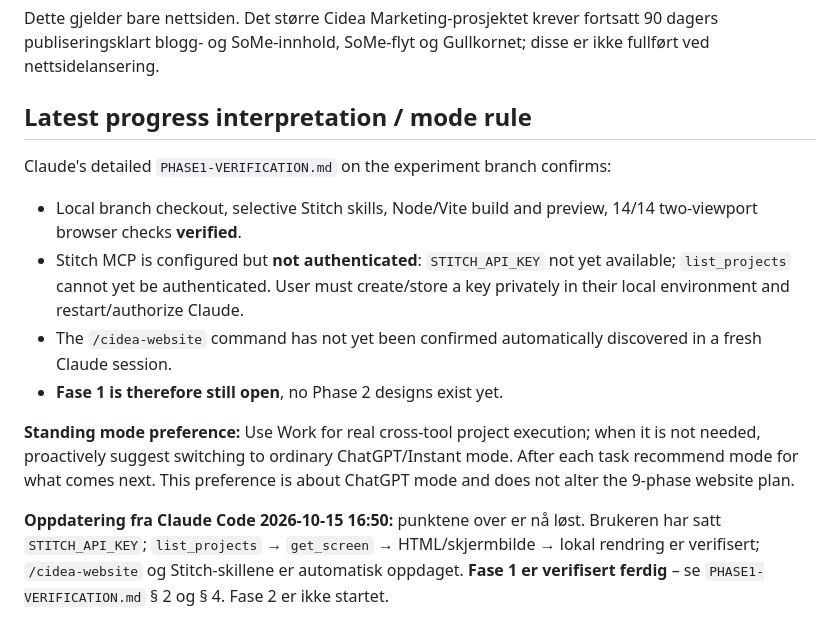
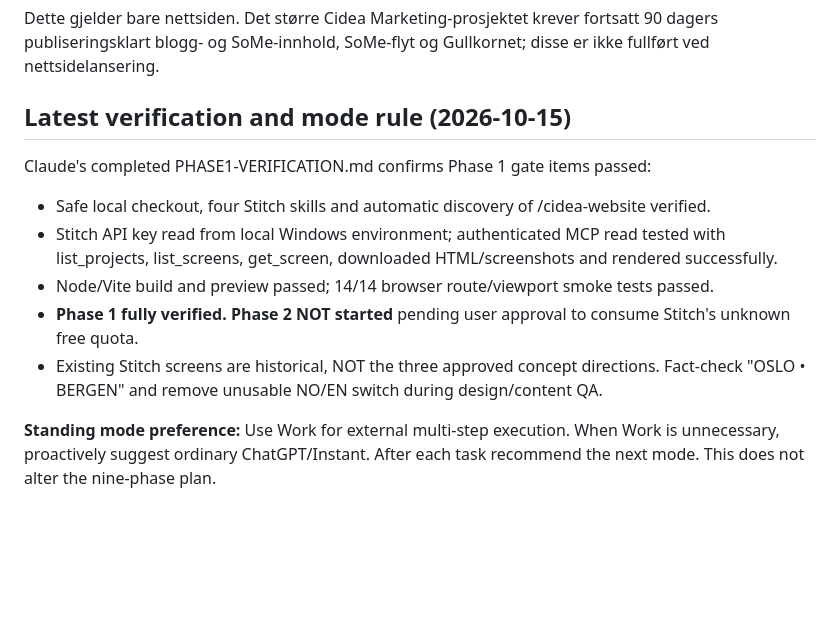
Before and after one commit to KhalilJel/Cidea-Marketing, a Markdown page: docs/cinematic-pilot/STATUS.md, the part around the change. GitHub-like rendering; blank space fills up the shorter version.

Commit message:
docs: remove stale Phase 1 blockers after verified Stitch connection

```diff
--- a/docs/cinematic-pilot/STATUS.md
+++ b/docs/cinematic-pilot/STATUS.md
@@ -47,14 +47,13 @@ Rapporter: Fase X/9 | Navn på oppgaven | **Verifisert utført** | Gjenstår | N
 
 Dette gjelder bare nettsiden. Det større Cidea Marketing-prosjektet krever fortsatt 90 dagers publiseringsklart blogg- og SoMe-innhold, SoMe-flyt og Gullkornet; disse er ikke fullført ved nettsidelansering.
 
-## Latest progress interpretation / mode rule
+## Latest verification and mode rule (2026-10-15)
 
-Claude's detailed `PHASE1-VERIFICATION.md` on the experiment branch confirms:
-- Local branch checkout, selective Stitch skills, Node/Vite build and preview, 14/14 two-viewport browser checks **verified**.
-- Stitch MCP is configured but **not authenticated**: `STITCH_API_KEY` not yet available; `list_projects` cannot yet be authenticated. User must create/store a key privately in their local environment and restart/authorize Claude.
-- The `/cidea-website` command has not yet been confirmed automatically discovered in a fresh Claude session.
-- **Fase 1 is therefore still open**, no Phase 2 designs exist yet.
+Claude's completed PHASE1-VERIFICATION.md confirms Phase 1 gate items passed:
+- Safe local checkout, four Stitch skills and automatic discovery of /cidea-website verified.
+- Stitch API key read from local Windows environment; authenticated MCP read tested with list_projects, list_screens, get_screen, downloaded HTML/screenshots and rendered successfully.
+- Node/Vite build and preview passed; 14/14 browser route/viewport smoke tests passed.
+- **Phase 1 fully verified. Phase 2 NOT started** pending user approval to consume Stitch's unknown free quota.
+- Existing Stitch screens are historical, NOT the three approved concept directions. Fact-check "OSLO • BERGEN" and remove unusable NO/EN switch during design/content QA.
 
-**Standing mode preference:** Use Work for real cross-tool project execution; when it is not needed, proactively suggest switching to ordinary ChatGPT/Instant mode. After each task recommend mode for what comes next. This preference is about ChatGPT mode and does not alter the 9-phase website plan.
-
-**Oppdatering fra Claude Code 2026-10-15 16:50:** punktene over er nå løst. Brukeren har satt `STITCH_API_KEY`; `list_projects` → `get_screen` → HTML/skjermbilde → lokal rendring er verifisert; `/cidea-website` og Stitch-skillene er automatisk oppdaget. **Fase 1 er verifisert ferdig** – se `PHASE1-VERIFICATION.md` § 2 og § 4. Fase 2 er ikke startet.
+**Standing mode preference:** Use Work for external multi-step execution. When Work is unnecessary, proactively suggest ordinary ChatGPT/Instant. After each task recommend the next mode. This does not alter the nine-phase plan.
```
